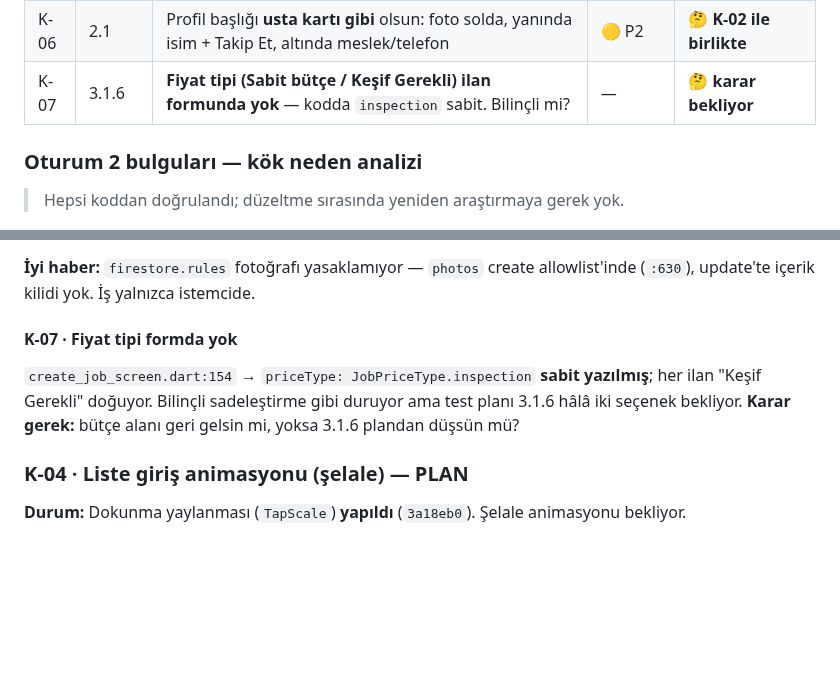
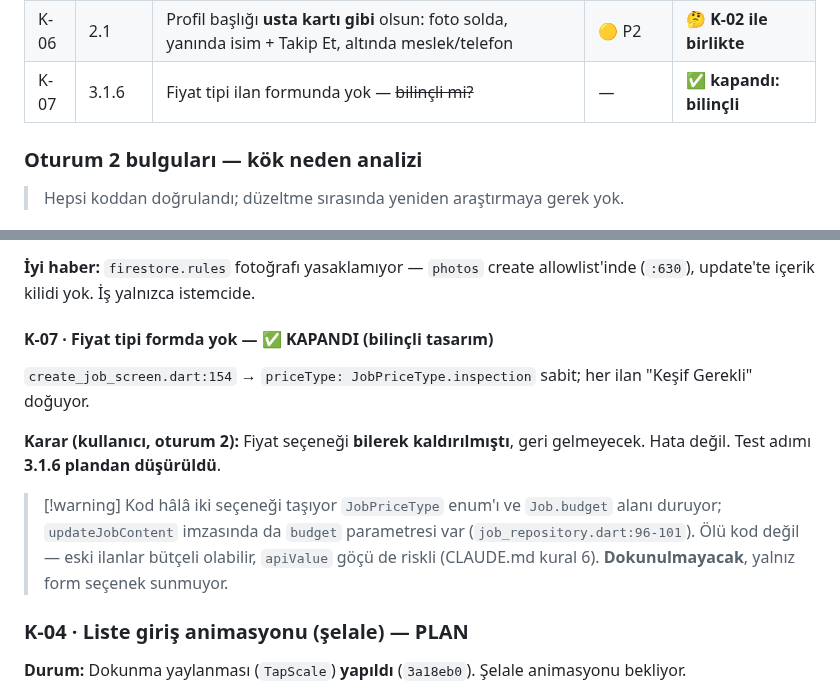
Before and after one commit to yusfylmz1-git/alljob, a Markdown page: vault/06-Test/99-BULGULAR.md, 2 parts joined by grey strips. GitHub-like rendering; blank space fills up the shorter version.

Commit message:
Test defteri: K-07 kapandi (fiyat secenegi bilerek kaldirilmis)
Kullanici karari: ilan formundaki fiyat tipi (Sabit butce / Kesif Gerekli)
bilincli olarak kaldirilmisti, geri gelmeyecek. Hata degil.

- Test adimi 3.1.6 plandan dusuruldu
- JobPriceType enum + Job.budget alani DOKUNULMAYACAK: eski ilanlar butceli
  olabilir, apiValue gocu riskli (CLAUDE.md kural 6)

Co-Authored-By: Claude Opus 5 <noreply@anthropic.com>

```diff
--- a/vault/06-Test/99-BULGULAR.md
+++ b/vault/06-Test/99-BULGULAR.md
@@ -50,7 +50,7 @@ Faydalı olursa ekleyin: hangi hesap, ekran görüntüsü, hata mesajının ayn
 | B-11 | 3.6.1 | İlan iptal nedenlerinde **"günlük hakkım bitti" gereksiz** — hakkı yoksa zaten ilan açamıyor | 🟡 P2 | 🔧 **düzeltilecek** |
 | K-05 | 2.x | Usta hesabı ilk açılışta **Hemen Lazım varsayılan açık** gelsin | 🟡 P2 | 🤔 **karar bekliyor** |
 | K-06 | 2.1 | Profil başlığı **usta kartı gibi** olsun: foto solda, yanında isim + Takip Et, altında meslek/telefon | 🟡 P2 | 🤔 **K-02 ile birlikte** |
-| K-07 | 3.1.6 | **Fiyat tipi (Sabit bütçe / Keşif Gerekli) ilan formunda yok** — kodda `inspection` sabit. Bilinçli mi? | — | 🤔 **karar bekliyor** |
+| K-07 | 3.1.6 | Fiyat tipi ilan formunda yok — ~~bilinçli mi?~~ | — | ✅ **kapandı: bilinçli** |
 
 ### Oturum 2 bulguları — kök neden analizi
 
@@ -110,11 +110,18 @@ dene, gerçek sebeple B-04/B-05'i kapat.
 **İyi haber:** `firestore.rules` fotoğrafı yasaklamıyor — `photos` create
 allowlist'inde (`:630`), update'te içerik kilidi yok. İş yalnızca istemcide.
 
-#### K-07 · Fiyat tipi formda yok
-`create_job_screen.dart:154` → `priceType: JobPriceType.inspection` **sabit
-yazılmış**; her ilan "Keşif Gerekli" doğuyor. Bilinçli sadeleştirme gibi
-duruyor ama test planı 3.1.6 hâlâ iki seçenek bekliyor.
-**Karar gerek:** bütçe alanı geri gelsin mi, yoksa 3.1.6 plandan düşsün mü?
+#### K-07 · Fiyat tipi formda yok — ✅ KAPANDI (bilinçli tasarım)
+`create_job_screen.dart:154` → `priceType: JobPriceType.inspection` sabit;
+her ilan "Keşif Gerekli" doğuyor.
+
+**Karar (kullanıcı, oturum 2):** Fiyat seçeneği **bilerek kaldırılmıştı**,
+geri gelmeyecek. Hata değil. Test adımı **3.1.6 plandan düşürüldü**.
+
+> [!warning] Kod hâlâ iki seçeneği taşıyor
+> `JobPriceType` enum'ı ve `Job.budget` alanı duruyor; `updateJobContent`
+> imzasında da `budget` parametresi var (`job_repository.dart:96-101`).
+> Ölü kod değil — eski ilanlar bütçeli olabilir, `apiValue` göçü de riskli
+> (CLAUDE.md kural 6). **Dokunulmayacak**, yalnız form seçenek sunmuyor.
 
 ### K-04 · Liste giriş animasyonu (şelale) — PLAN
 
```
Also changed, not shown: vault/06-Test/03-Ilanlar-Musteri.md (+3 -2 lines).
